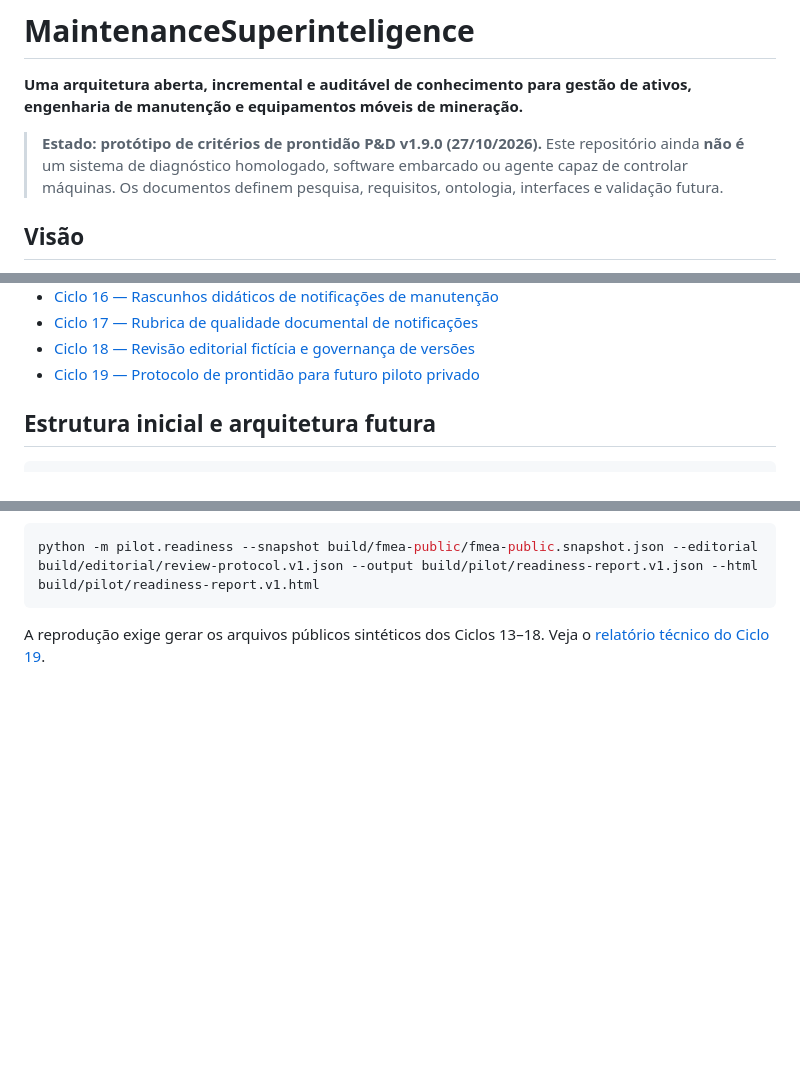
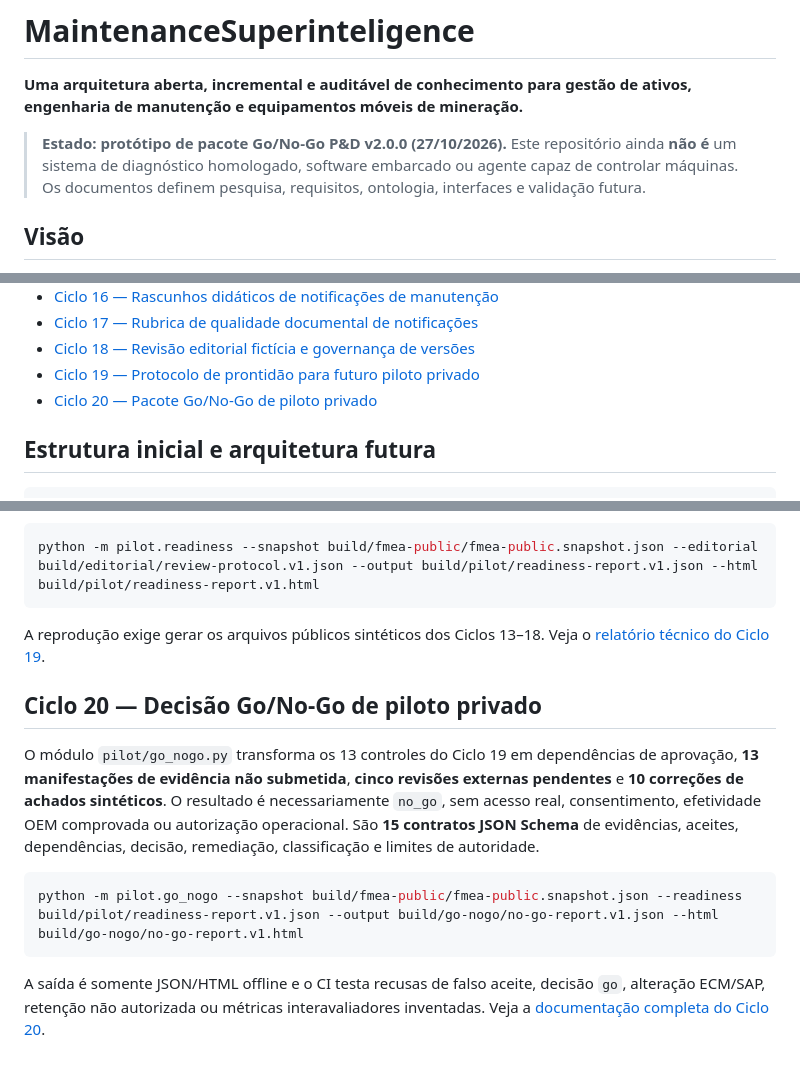
Before and after one commit to pedromaintenance/maintenancesuperinteligence, a Markdown page: README.md, 3 parts joined by grey strips. GitHub-like rendering; blank space fills up the shorter version.

Commit message:
docs(cycle20): publish v2.0.0 Go/No-Go package in README.md

````diff
--- a/README.md
+++ b/README.md
@@ -2,7 +2,7 @@
 
 **Uma arquitetura aberta, incremental e auditável de conhecimento para gestão de ativos, engenharia de manutenção e equipamentos móveis de mineração.**
 
-> **Estado: protótipo de critérios de prontidão P&D v1.9.0 (27/10/2026).** Este repositório ainda **não é** um sistema de diagnóstico homologado, software embarcado ou agente capaz de controlar máquinas. Os documentos definem pesquisa, requisitos, ontologia, interfaces e validação futura.
+> **Estado: protótipo de pacote Go/No-Go P&D v2.0.0 (27/10/2026).** Este repositório ainda **não é** um sistema de diagnóstico homologado, software embarcado ou agente capaz de controlar máquinas. Os documentos definem pesquisa, requisitos, ontologia, interfaces e validação futura.
 
 ## Visão
 
@@ -57,6 +57,7 @@ Desenvolver, progressivamente, um sistema capaz de explicar a função de um ati
 - [Ciclo 17 — Rubrica de qualidade documental de notificações](docs/CICLO_2026-10-26_QUALIDADE_NOTIFICACOES.md)
 - [Ciclo 18 — Revisão editorial fictícia e governança de versões](docs/CICLO_2026-10-27_REVISAO_EDITORIAL.md)
 - [Ciclo 19 — Protocolo de prontidão para futuro piloto privado](docs/CICLO_2026-10-27_PRONTIDAO_PILOTO_PRIVADO.md)
+- [Ciclo 20 — Pacote Go/No-Go de piloto privado](docs/CICLO_2026-10-27_PACOTE_GO_NO_GO.md)
 
 ## Estrutura inicial e arquitetura futura
 
@@ -313,3 +314,14 @@ python -m pilot.readiness --snapshot build/fmea-public/fmea-public.snapshot.json
 ```
 
 A reprodução exige gerar os arquivos públicos sintéticos dos Ciclos 13–18. Veja o [relatório técnico do Ciclo 19](docs/CICLO_2026-10-27_PRONTIDAO_PILOTO_PRIVADO.md).
+
+
+## Ciclo 20 — Decisão Go/No-Go de piloto privado
+
+O módulo `pilot/go_nogo.py` transforma os 13 controles do Ciclo 19 em dependências de aprovação, **13 manifestações de evidência não submetida**, **cinco revisões externas pendentes** e **10 correções de achados sintéticos**. O resultado é necessariamente `no_go`, sem acesso real, consentimento, efetividade OEM comprovada ou autorização operacional. São **15 contratos JSON Schema** de evidências, aceites, dependências, decisão, remediação, classificação e limites de autoridade.
+
+```bash
+python -m pilot.go_nogo --snapshot build/fmea-public/fmea-public.snapshot.json --readiness build/pilot/readiness-report.v1.json --output build/go-nogo/no-go-report.v1.json --html build/go-nogo/no-go-report.v1.html
+```
+
+A saída é somente JSON/HTML offline e o CI testa recusas de falso aceite, decisão `go`, alteração ECM/SAP, retenção não autorizada ou métricas interavaliadores inventadas. Veja a [documentação completa do Ciclo 20](docs/CICLO_2026-10-27_PACOTE_GO_NO_GO.md).
````
